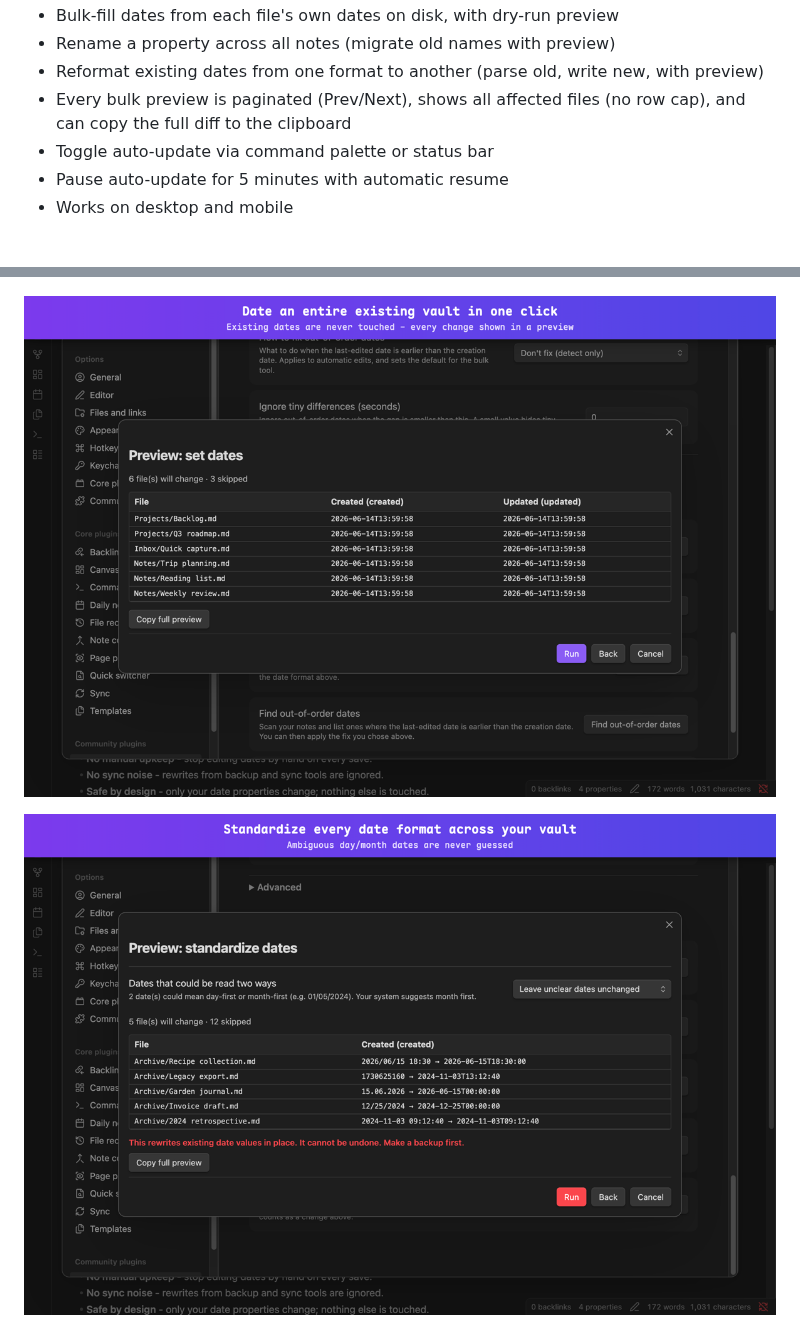
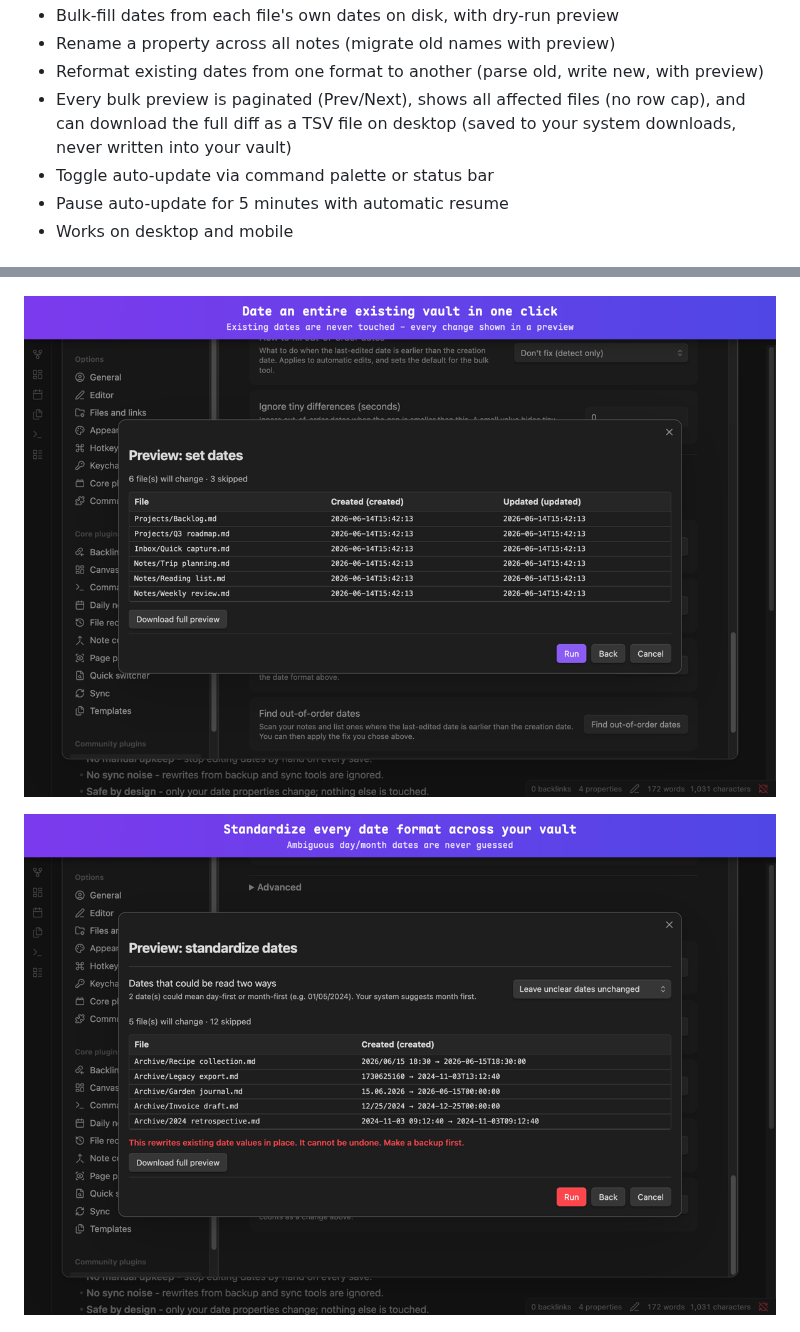
Before and after one commit to SmetDenis/obsidian-frontmatter-date-manager, a Markdown page: README.md, 2 parts joined by grey strips. GitHub-like rendering; pictures changed too: screenshots/02-populate-vault.png, screenshots/03-reformat-dates.png.

```diff
--- a/README.md
+++ b/README.md
@@ -36,7 +36,7 @@ Automatically update `created`, `updated`, and `viewed` dates in YAML frontmatte
 - Bulk-fill dates from each file's own dates on disk, with dry-run preview
 - Rename a property across all notes (migrate old names with preview)
 - Reformat existing dates from one format to another (parse old, write new, with preview)
-- Every bulk preview is paginated (Prev/Next), shows all affected files (no row cap), and can copy the full diff to the clipboard
+- Every bulk preview is paginated (Prev/Next), shows all affected files (no row cap), and can download the full diff as a TSV file on desktop (saved to your system downloads, never written into your vault)
 - Toggle auto-update via command palette or status bar
 - Pause auto-update for 5 minutes with automatic resume
 - Works on desktop and mobile
```
Also changed, not shown: other parts of README.md (+9 -0 lines), CLAUDE.md (+16 -6 lines), screenshots/01-automatic-dates.png, screenshots/04-settings.png, screenshots/05-filter-rules.png, 7 other files.
